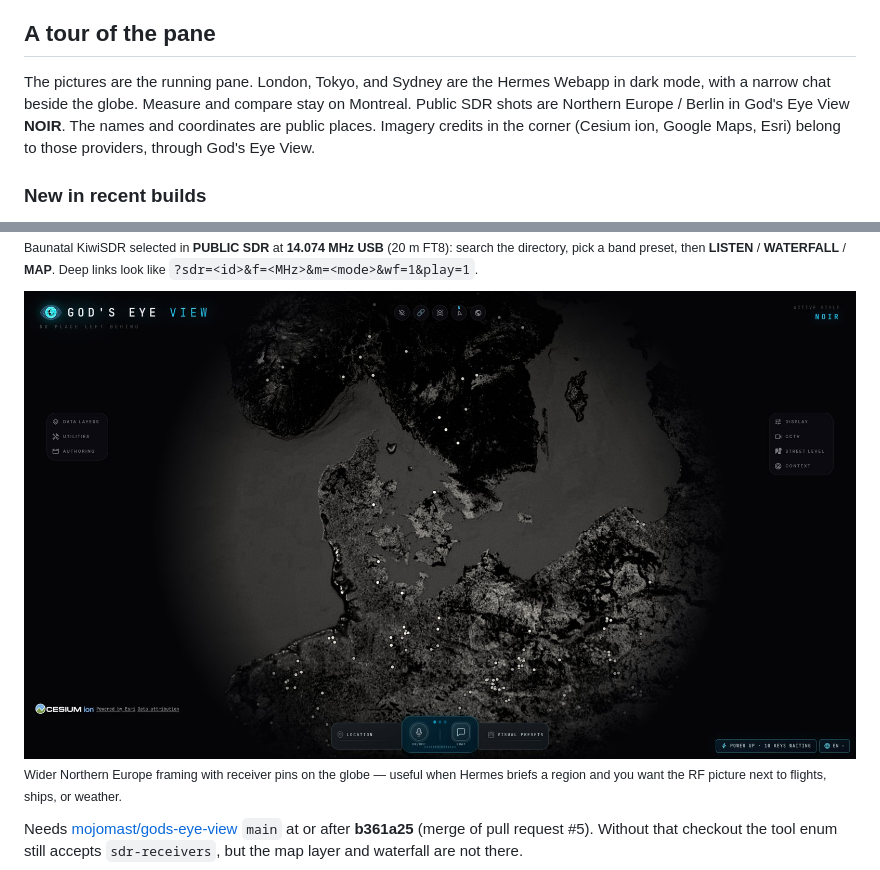
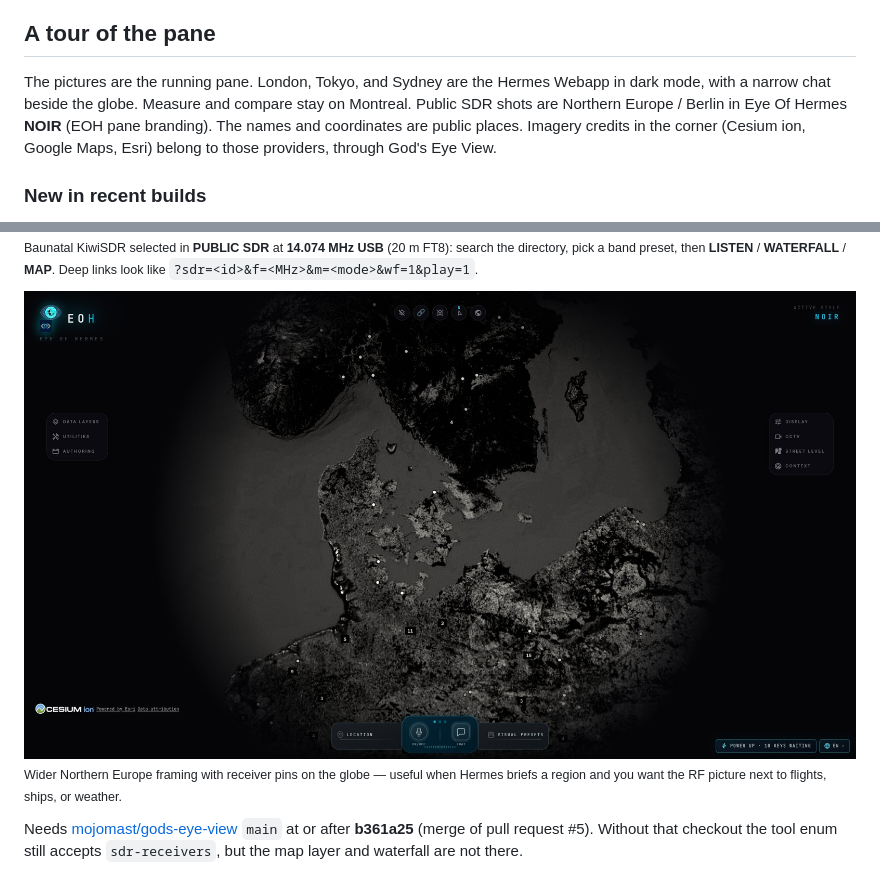
Before and after one commit to mojomast/EOH, a Markdown page: README.md, 2 parts joined by grey strips. Drawn GitHub-style; pictures changed too: docs/images/eoh-sdr-map-europe.jpg.

```diff
--- a/README.md
+++ b/README.md
@@ -31,7 +31,7 @@ Person search, face recognition, and tracking an individual are refused in `gev/
 
 ## A tour of the pane
 
-The pictures are the running pane. London, Tokyo, and Sydney are the Hermes Webapp in dark mode, with a narrow chat beside the globe. Measure and compare stay on Montreal. Public SDR shots are Northern Europe / Berlin in God's Eye View **NOIR**. The names and coordinates are public places. Imagery credits in the corner (Cesium ion, Google Maps, Esri) belong to those providers, through God's Eye View.
+The pictures are the running pane. London, Tokyo, and Sydney are the Hermes Webapp in dark mode, with a narrow chat beside the globe. Measure and compare stay on Montreal. Public SDR shots are Northern Europe / Berlin in Eye Of Hermes **NOIR** (EOH pane branding). The names and coordinates are public places. Imagery credits in the corner (Cesium ion, Google Maps, Esri) belong to those providers, through God's Eye View.
 
 ### New in recent builds
 
```
Also changed, not shown: other parts of README.md (+2 -2 lines), docs/images/eoh-sdr-layers-europe.jpg, docs/images/eoh-sdr-radio-berlin.jpg, docs/images/eoh-sdr-waterfall-berlin.jpg.
